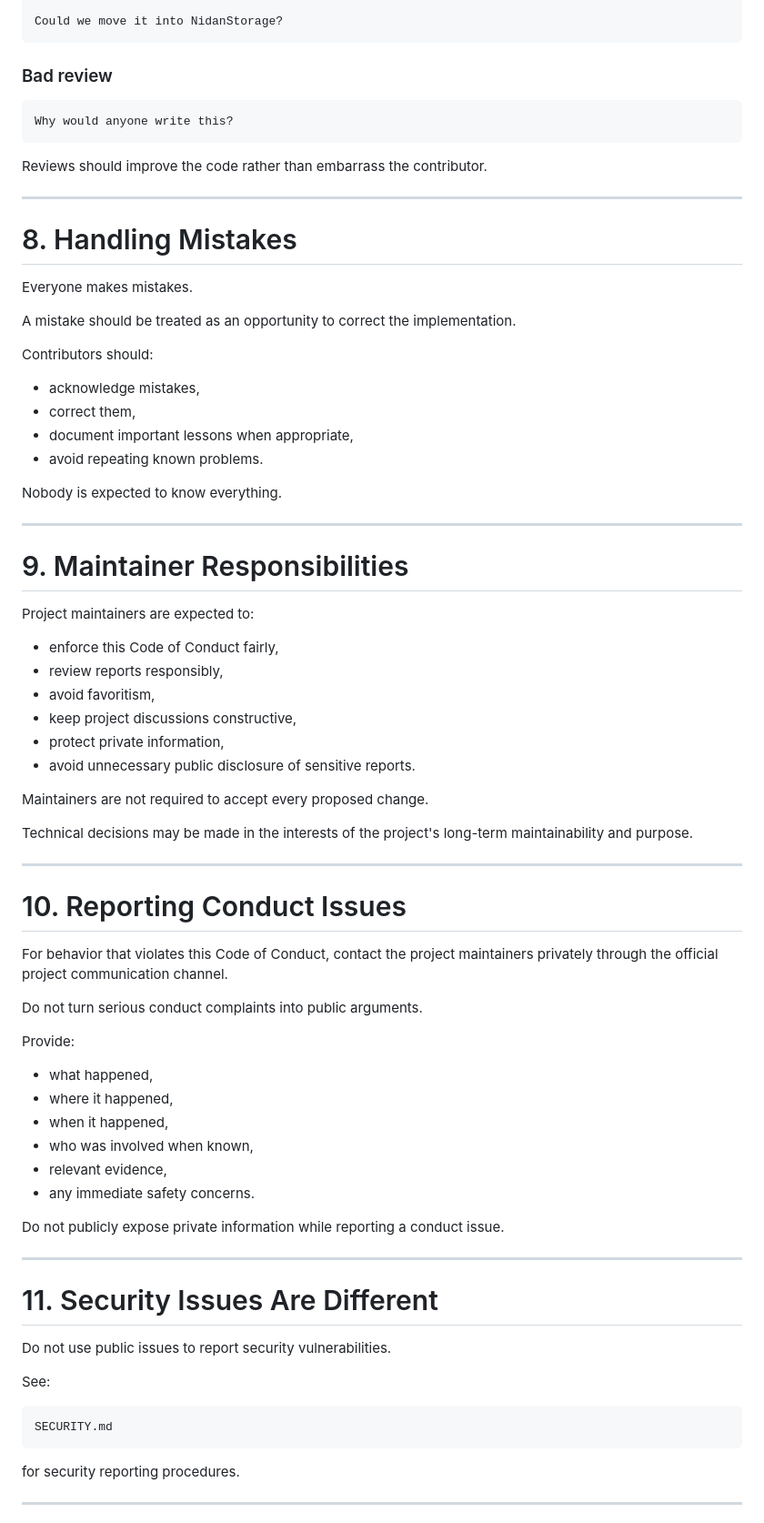
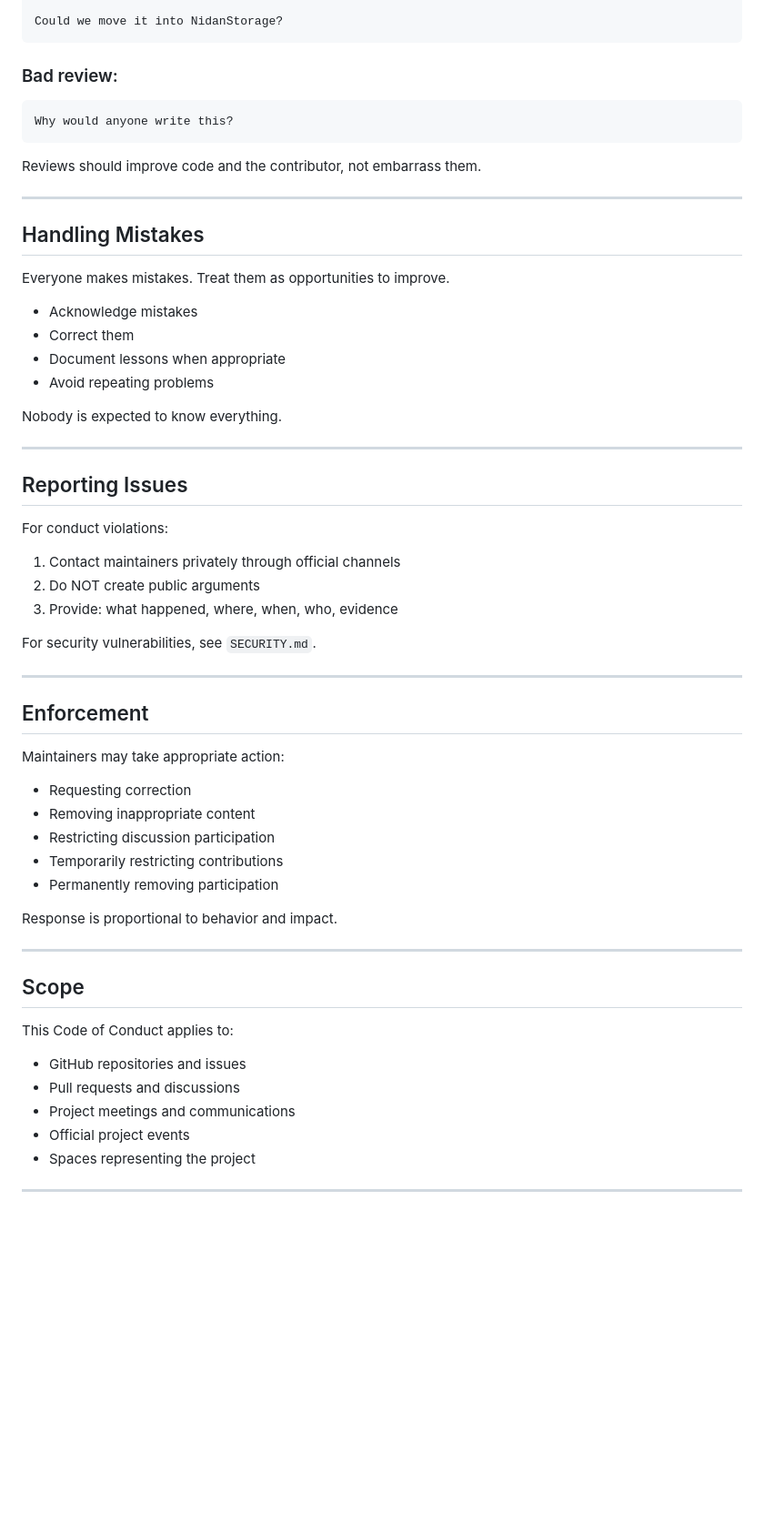
Before and after one commit to Aarav90-cpu/NIDAN, a Markdown page: CODEOFCONDUCT.md, the part around one of its changes. Shown at 91% size. GitHub-like rendering; blank space fills up the shorter version.

````diff
--- a/CODEOFCONDUCT.md
+++ b/CODEOFCONDUCT.md
@@ -158,80 +108,60 @@ should probably remain outside the view layer.
 Could we move it into NidanStorage?
 ```
 
-### Bad review
-
-```text
+### Bad review:
+```
 Why would anyone write this?
 ```
 
-Reviews should improve the code rather than embarrass the contributor.
+Reviews should improve code and the contributor, not embarrass them.
 
 ---
 
-# 8. Handling Mistakes
+## Handling Mistakes
 
-Everyone makes mistakes.
+Everyone makes mistakes. Treat them as opportunities to improve.
 
-A mistake should be treated as an opportunity to correct the implementation.
-
-Contributors should:
-
-* acknowledge mistakes,
-* correct them,
-* document important lessons when appropriate,
-* avoid repeating known problems.
+- Acknowledge mistakes
+- Correct them
+- Document lessons when appropriate
+- Avoid repeating problems
 
 Nobody is expected to know everything.
 
 ---
 
-# 9. Maintainer Responsibilities
+## Reporting Issues
 
-Project maintainers are expected to:
+For conduct violations:
+1. Contact maintainers privately through official channels
+2. Do NOT create public arguments
+3. Provide: what happened, where, when, who, evidence
 
-* enforce this Code of Conduct fairly,
-* review reports responsibly,
-* avoid favoritism,
-* keep project discussions constructive,
-* protect private information,
-* avoid unnecessary public disclosure of sensitive reports.
-
-Maintainers are not required to accept every proposed change.
-
-Technical decisions may be made in the interests of the project's long-term maintainability and purpose.
+For security vulnerabilities, see `SECURITY.md`.
 
 ---
 
-# 10. Reporting Conduct Issues
+## Enforcement
 
-For behavior that violates this Code of Conduct, contact the project maintainers privately through the official project communication channel.
+Maintainers may take appropriate action:
+- Requesting correction
+- Removing inappropriate content
+- Restricting discussion participation
+- Temporarily restricting contributions
+- Permanently removing participation
 
-Do not turn serious conduct complaints into public arguments.
-
-Provide:
-
-* what happened,
-* where it happened,
-* when it happened,
-* who was involved when known,
-* relevant evidence,
-* any immediate safety concerns.
-
-Do not publicly expose private information while reporting a conduct issue.
+Response is proportional to behavior and impact.
 
 ---
 
-# 11. Security Issues Are Different
+## Scope
 
-Do not use public issues to report security vulnerabilities.
-
-See:
-
-```text
-SECURITY.md
-```
-
-for security reporting procedures.
+This Code of Conduct applies to:
+- GitHub repositories and issues
+- Pull requests and discussions
+- Project meetings and communications
+- Official project events
+- Spaces representing the project
 
 ---
 
````
Also changed, not shown: other parts of CODEOFCONDUCT.md (+64 -161 lines).
